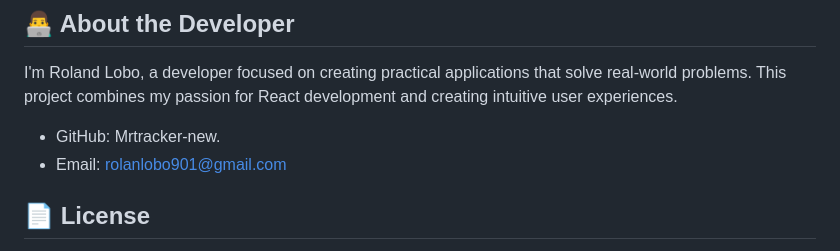
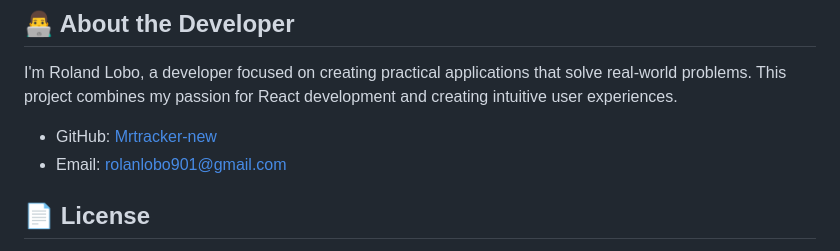
Before and after one commit to Mrtracker-new/Contact-manager, a Markdown page: README.md, the part around the change. Drawn GitHub-style.

```diff
--- a/README.md
+++ b/README.md
@@ -97,7 +97,7 @@ The application can be configured through the capacitor.config.json file to adju
 ## 👨‍💻 About the Developer
 I'm Roland Lobo, a developer focused on creating practical applications that solve real-world problems. This project combines my passion for React development and creating intuitive user experiences.
 
-- GitHub: Mrtracker-new.
+- GitHub: [Mrtracker-new](https://github.com/Mrtracker-new/)
 - Email: rolanlobo901@gmail.com
 
 ## 📄 License
```
